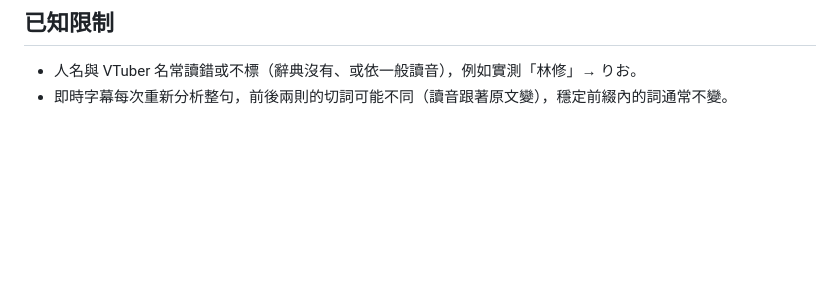
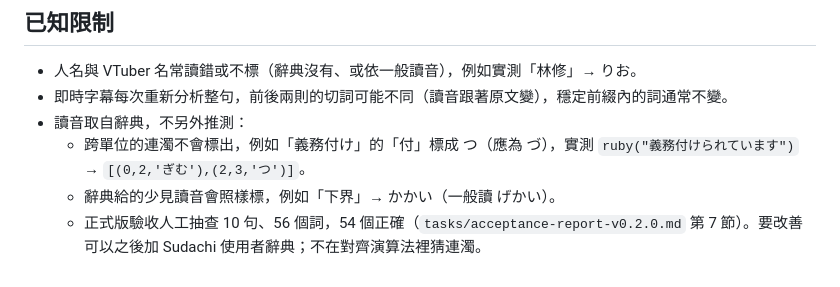
Before and after one commit to alianlbj23/kikitori, a Markdown page: docs/specs/furigana.md, the part around the change. Rendered like a GitHub page; blank space fills up the shorter version.

Commit message:
文件：振假名已知限制補上辭典讀音的兩類錯誤（跨單位連濁、少見讀音）與抽查結果
Co-Authored-By: Claude Opus 5.5 <noreply@anthropic.com>

```diff
--- a/docs/specs/furigana.md
+++ b/docs/specs/furigana.md
@@ -187,3 +187,7 @@ SudachiPy 沒有其他相依套件（`uv add sudachipy==0.6.11` 只多這一個
 
 - 人名與 VTuber 名常讀錯或不標（辭典沒有、或依一般讀音），例如實測「林修」→ りお。
 - 即時字幕每次重新分析整句，前後兩則的切詞可能不同（讀音跟著原文變），穩定前綴內的詞通常不變。
+- 讀音取自辭典，不另外推測：
+  - 跨單位的連濁不會標出，例如「義務付け」的「付」標成 つ（應為 づ），實測 `ruby("義務付けられています")` → `[(0,2,'ぎむ'),(2,3,'つ')]`。
+  - 辭典給的少見讀音會照樣標，例如「下界」→ かかい（一般讀 げかい）。
+  - 正式版驗收人工抽查 10 句、56 個詞，54 個正確（`tasks/acceptance-report-v0.2.0.md` 第 7 節）。要改善可以之後加 Sudachi 使用者辭典；不在對齊演算法裡猜連濁。
```
